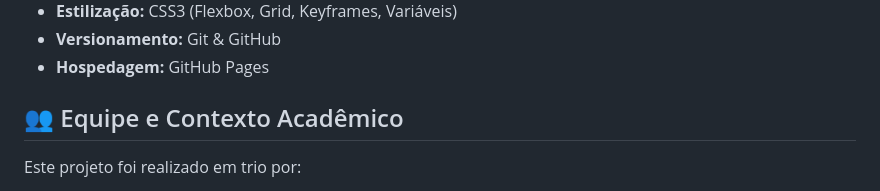
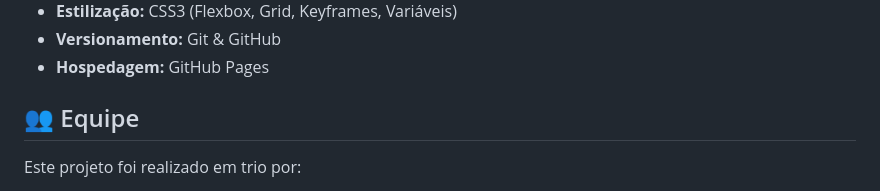
Before and after one commit to Athos-Danilo/meu-futuro-amigo, a Markdown page: README.md, the part around the change. Rendered like a GitHub page.

Commit message:
Alterações no README

```diff
--- a/README.md
+++ b/README.md
@@ -35,7 +35,7 @@ O **Meu Futuro Amigo** oferece dois caminhos principais:
 * **Versionamento:** Git & GitHub
 * **Hospedagem:** GitHub Pages
 
-## 👥 Equipe e Contexto Acadêmico
+## 👥 Equipe
 
 Este projeto foi realizado em trio por:
 
```
